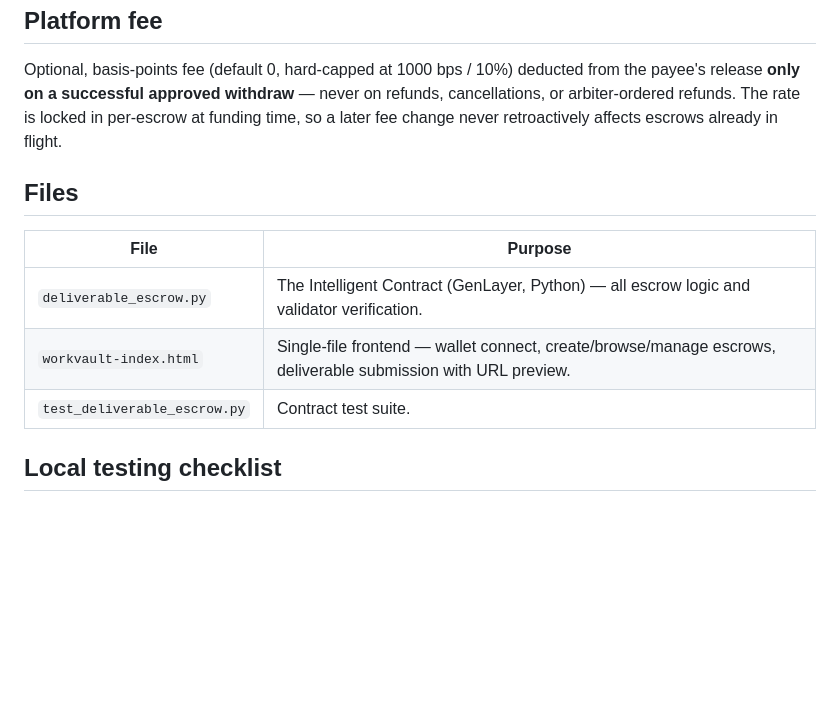
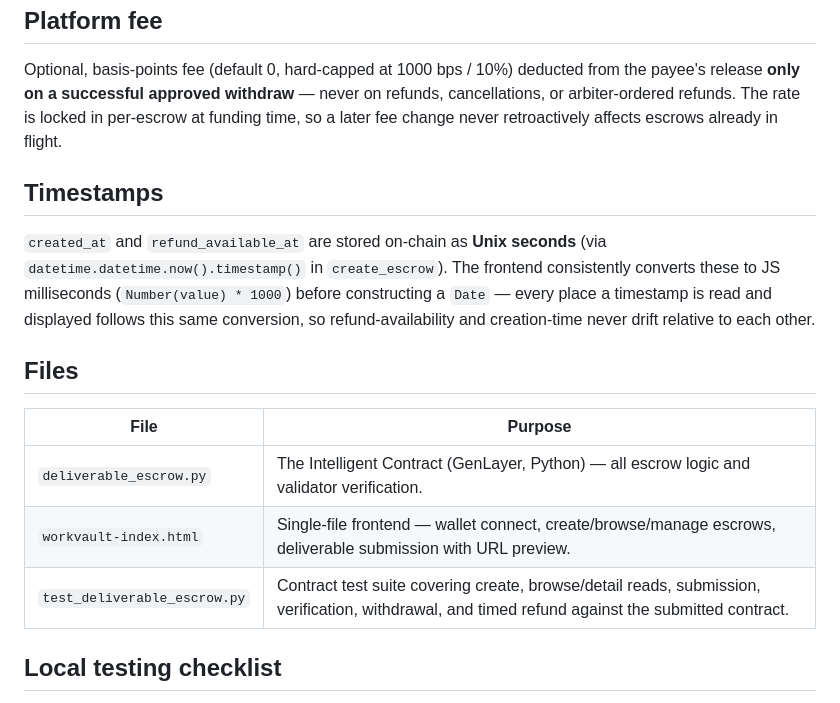
Before and after one commit to Kashif130/workvault, a Markdown page: README.md, the part around the change. GitHub-like rendering; blank space fills up the shorter version.

```diff
--- a/README.md
+++ b/README.md
@@ -63,13 +63,17 @@ FUNDED | SUBMITTED             → CANCELLED             (both parties agree)
 
 Optional, basis-points fee (default 0, hard-capped at 1000 bps / 10%) deducted from the payee's release **only on a successful approved withdraw** — never on refunds, cancellations, or arbiter-ordered refunds. The rate is locked in per-escrow at funding time, so a later fee change never retroactively affects escrows already in flight.
 
+## Timestamps
+
+`created_at` and `refund_available_at` are stored on-chain as **Unix seconds** (via `datetime.datetime.now().timestamp()` in `create_escrow`). The frontend consistently converts these to JS milliseconds (`Number(value) * 1000`) before constructing a `Date` — every place a timestamp is read and displayed follows this same conversion, so refund-availability and creation-time never drift relative to each other.
+
 ## Files
 
 | File | Purpose |
 |---|---|
 | `deliverable_escrow.py` | The Intelligent Contract (GenLayer, Python) — all escrow logic and validator verification. |
 | `workvault-index.html` | Single-file frontend — wallet connect, create/browse/manage escrows, deliverable submission with URL preview. |
-| `test_deliverable_escrow.py` | Contract test suite. |
+| `test_deliverable_escrow.py` | Contract test suite covering create, browse/detail reads, submission, verification, withdrawal, and timed refund against the submitted contract. |
 
 ## Local testing checklist
 
```
